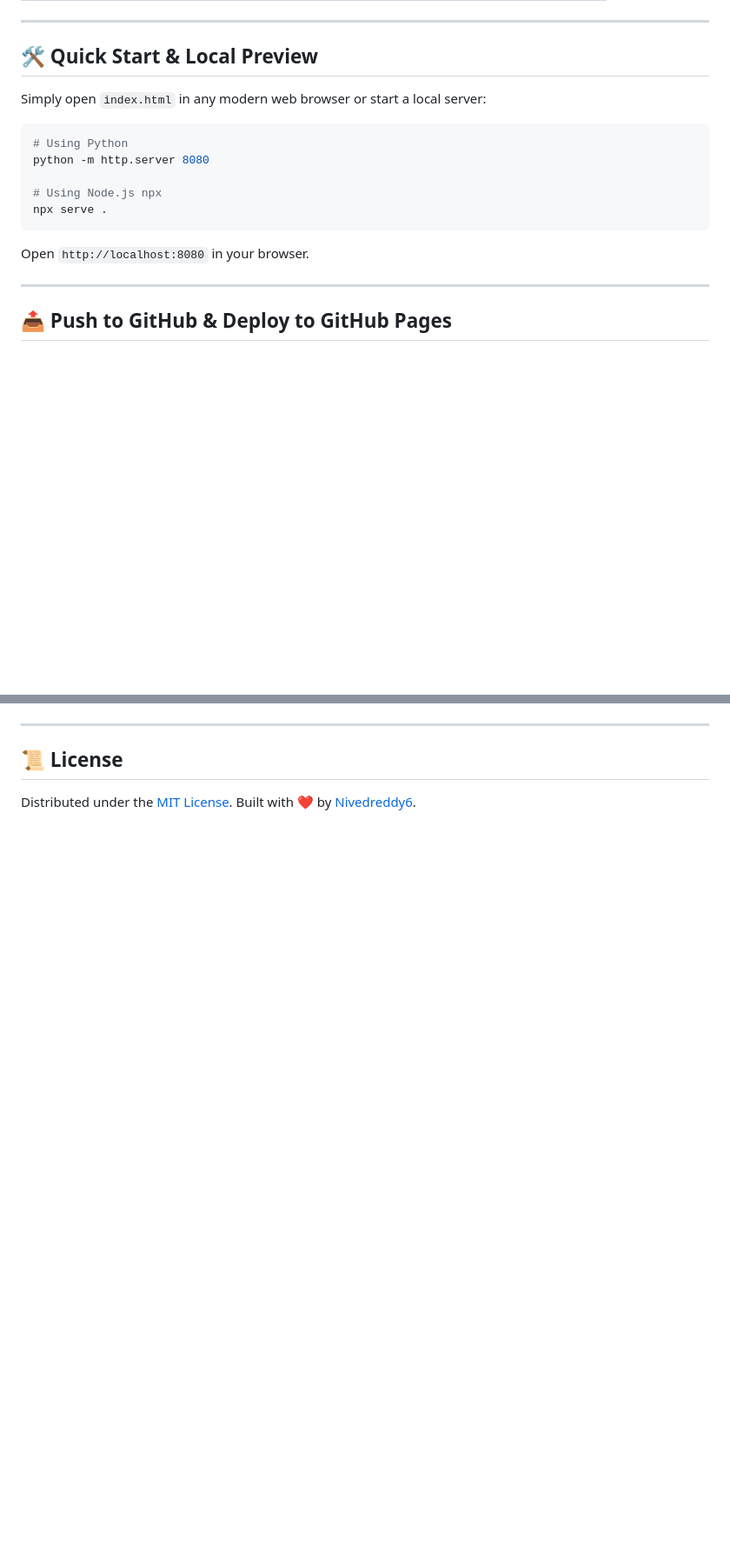
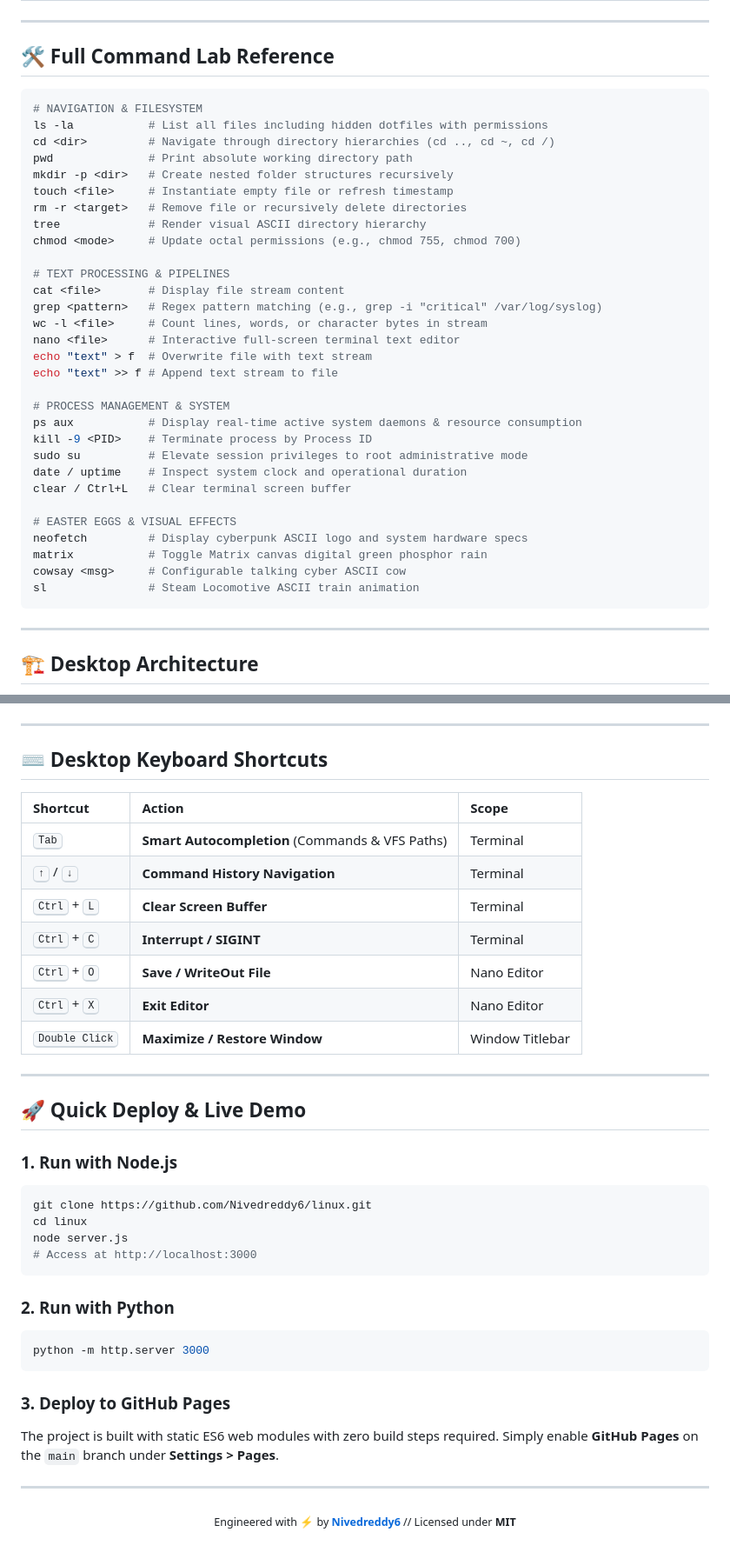
Before and after one commit to Nivedreddy6/cyberbash-os, a Markdown page: README.md, 2 parts joined by grey strips. Shown: that part at 87% size. Rendered like a GitHub page; blank space fills up the shorter version.

Commit message:
feat: enhance desktop GUI, file manager, and modern animated README

````diff
--- a/README.md
+++ b/README.md
@@ -62,21 +107,42 @@ Gamified progressive missions to learn and test your Linux mastery:
 
 ---
 
-## 🛠️ Quick Start & Local Preview
-
-Simply open `index.html` in any modern web browser or start a local server:
+## 🛠️ Full Command Lab Reference
 
 ```bash
-# Using Python
-python -m http.server 8080
+# NAVIGATION & FILESYSTEM
+ls -la           # List all files including hidden dotfiles with permissions
+cd <dir>         # Navigate through directory hierarchies (cd .., cd ~, cd /)
+pwd              # Print absolute working directory path
+mkdir -p <dir>   # Create nested folder structures recursively
+touch <file>     # Instantiate empty file or refresh timestamp
+rm -r <target>   # Remove file or recursively delete directories
+tree             # Render visual ASCII directory hierarchy
+chmod <mode>     # Update octal permissions (e.g., chmod 755, chmod 700)
 
-# Using Node.js npx
-npx serve .
+# TEXT PROCESSING & PIPELINES
+cat <file>       # Display file stream content
+grep <pattern>   # Regex pattern matching (e.g., grep -i "critical" /var/log/syslog)
+wc -l <file>     # Count lines, words, or character bytes in stream
+nano <file>      # Interactive full-screen terminal text editor
+echo "text" > f  # Overwrite file with text stream
+echo "text" >> f # Append text stream to file
+
+# PROCESS MANAGEMENT & SYSTEM
+ps aux           # Display real-time active system daemons & resource consumption
+kill -9 <PID>    # Terminate process by Process ID
+sudo su          # Elevate session privileges to root administrative mode
+date / uptime    # Inspect system clock and operational duration
+clear / Ctrl+L   # Clear terminal screen buffer
+
+# EASTER EGGS & VISUAL EFFECTS
+neofetch         # Display cyberpunk ASCII logo and system hardware specs
+matrix           # Toggle Matrix canvas digital green phosphor rain
+cowsay <msg>     # Configurable talking cyber ASCII cow
+sl               # Steam Locomotive ASCII train animation
 ```
-
-Open `http://localhost:8080` in your browser.
 
 ---
 
-## 📤 Push to GitHub & Deploy to GitHub Pages
+## 🏗️ Desktop Architecture
 
@@ -101,6 +180,40 @@ To host this project on your GitHub profile (`Nivedreddy6`):
 
 ---
 
-## 📜 License
+## ⌨️ Desktop Keyboard Shortcuts
 
-Distributed under the [MIT License](LICENSE). Built with ❤️ by [Nivedreddy6](https://github.com/Nivedreddy6).
+| Shortcut | Action | Scope |
+| :--- | :--- | :--- |
+| <kbd>Tab</kbd> | **Smart Autocompletion** (Commands & VFS Paths) | Terminal |
+| <kbd>↑</kbd> / <kbd>↓</kbd> | **Command History Navigation** | Terminal |
+| <kbd>Ctrl</kbd> + <kbd>L</kbd> | **Clear Screen Buffer** | Terminal |
+| <kbd>Ctrl</kbd> + <kbd>C</kbd> | **Interrupt / SIGINT** | Terminal |
+| <kbd>Ctrl</kbd> + <kbd>O</kbd> | **Save / WriteOut File** | Nano Editor |
+| <kbd>Ctrl</kbd> + <kbd>X</kbd> | **Exit Editor** | Nano Editor |
+| <kbd>Double Click</kbd> | **Maximize / Restore Window** | Window Titlebar |
+
+---
+
+## 🚀 Quick Deploy & Live Demo
+
+### 1. Run with Node.js
+```bash
+git clone https://github.com/Nivedreddy6/linux.git
+cd linux
+node server.js
+# Access at http://localhost:3000
+```
+
+### 2. Run with Python
+```bash
+python -m http.server 3000
+```
+
+### 3. Deploy to GitHub Pages
+The project is built with static ES6 web modules with zero build steps required. Simply enable **GitHub Pages** on the `main` branch under **Settings > Pages**.
+
+---
+
+<p align="center">
+  <sub>Engineered with ⚡ by <a href="https://github.com/Nivedreddy6"><strong>Nivedreddy6</strong></a> // Licensed under <strong>MIT</strong></sub>
+</p>
````
Also changed, not shown: other parts of README.md (+117 -59 lines), assets/banner.jpg (added), 11 other files.
